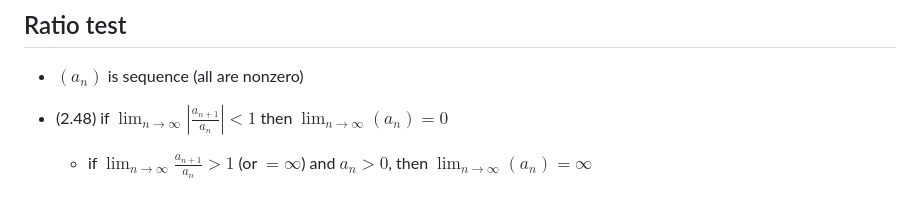
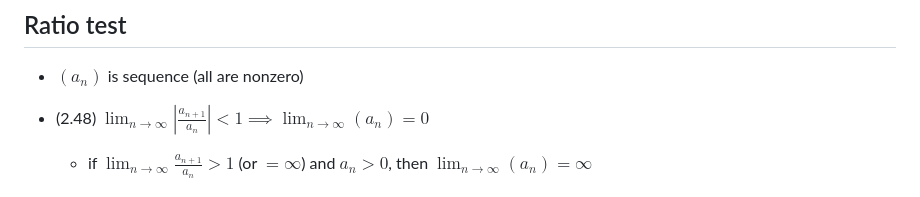
Before and after one commit to adielBm/math-archive, a Markdown page: Real Analysis/Sequences.md, the part around the change. GitHub-like rendering.

Commit message:
vault backup: 2023-12-03 22:08:18

```diff
--- a/Real Analysis/Sequences.md
+++ b/Real Analysis/Sequences.md
@@ -161,7 +161,7 @@ theorems:
 
 - $(a_{n})$ is sequence (all are nonzero)
 
-- (2.48) if $\lim _{n\to \infty }\left|{\frac {a_{n+1}}{a_{n}}}\right|<1$ then $\lim_{ n \to \infty }(a_{n})=0$
+- (2.48) $\displaystyle\lim _{n\to \infty }\left|{\frac {a_{n+1}}{a_{n}}}\right|<1\implies\lim_{ n \to \infty }(a_{n})=0$
 	- if $\lim _{n\to \infty }{\frac {a_{n+1}}{a_{n}}}>1$ (or $=\infty$) and $a_{n}>0$, then $\lim_{ n \to \infty }(a_{n})=\infty$
 
 
```
